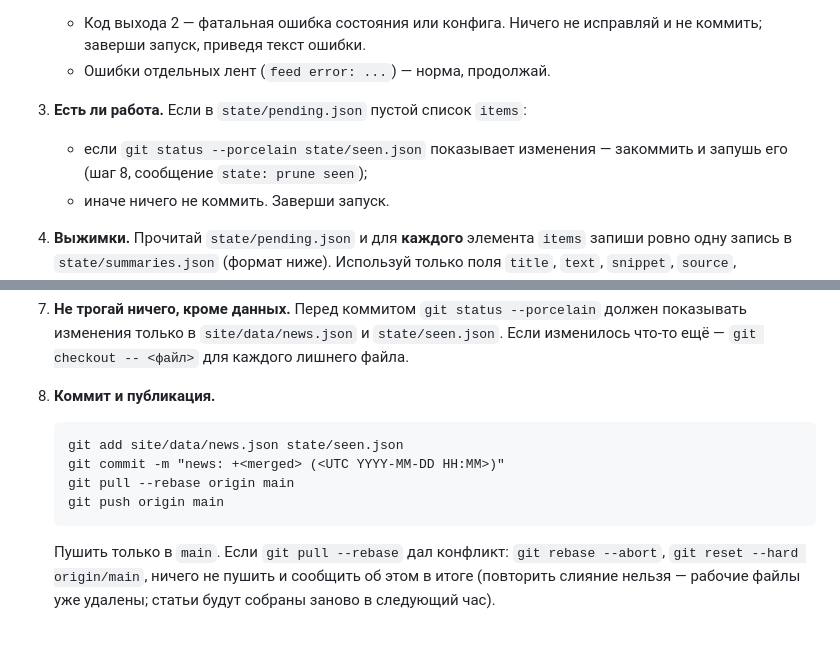
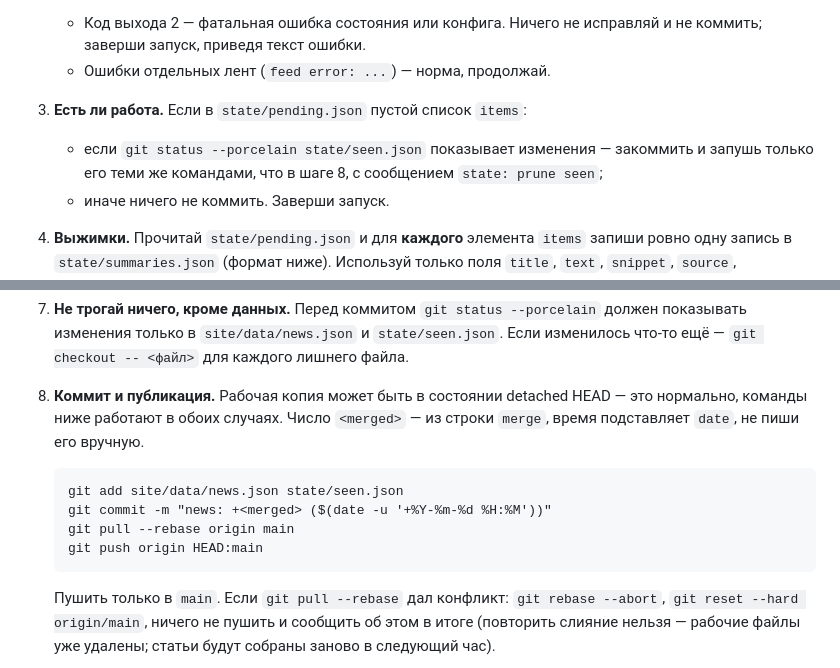
Before and after one commit to dumka/iizolenta, a Markdown page: routine/PROMPT.md, 2 parts joined by grey strips. Drawn GitHub-style; blank space fills up the shorter version.

Commit message:
Routine prompt: push via HEAD:main (detached checkout), take commit time from date
Co-Authored-By: Claude Opus 5.5 <noreply@anthropic.com>

````diff
--- a/routine/PROMPT.md
+++ b/routine/PROMPT.md
@@ -11,7 +11,7 @@
    - Ошибки отдельных лент (`feed error: ...`) — норма, продолжай.
 
 3. **Есть ли работа.** Если в `state/pending.json` пустой список `items`:
-   - если `git status --porcelain state/seen.json` показывает изменения — закоммить и запушь его (шаг 8, сообщение `state: prune seen`);
+   - если `git status --porcelain state/seen.json` показывает изменения — закоммить и запушь только его теми же командами, что в шаге 8, с сообщением `state: prune seen`;
    - иначе ничего не коммить. Заверши запуск.
 
 4. **Выжимки.** Прочитай `state/pending.json` и для **каждого** элемента `items` запиши ровно одну запись в `state/summaries.json` (формат ниже). Используй только поля `title`, `text`, `snippet`, `source`, `text_source`, `default_category` этого элемента.
@@ -24,12 +24,12 @@
 
 7. **Не трогай ничего, кроме данных.** Перед коммитом `git status --porcelain` должен показывать изменения только в `site/data/news.json` и `state/seen.json`. Если изменилось что-то ещё — `git checkout -- <файл>` для каждого лишнего файла.
 
-8. **Коммит и публикация.**
+8. **Коммит и публикация.** Рабочая копия может быть в состоянии detached HEAD — это нормально, команды ниже работают в обоих случаях. Число `<merged>` — из строки `merge`, время подставляет `date`, не пиши его вручную.
    ```
    git add site/data/news.json state/seen.json
-   git commit -m "news: +<merged> (<UTC YYYY-MM-DD HH:MM>)"
+   git commit -m "news: +<merged> ($(date -u '+%Y-%m-%d %H:%M'))"
    git pull --rebase origin main
-   git push origin main
+   git push origin HEAD:main
    ```
    Пушить только в `main`. Если `git pull --rebase` дал конфликт: `git rebase --abort`, `git reset --hard origin/main`, ничего не пушить и сообщить об этом в итоге (повторить слияние нельзя — рабочие файлы уже удалены; статьи будут собраны заново в следующий час).
 
````
